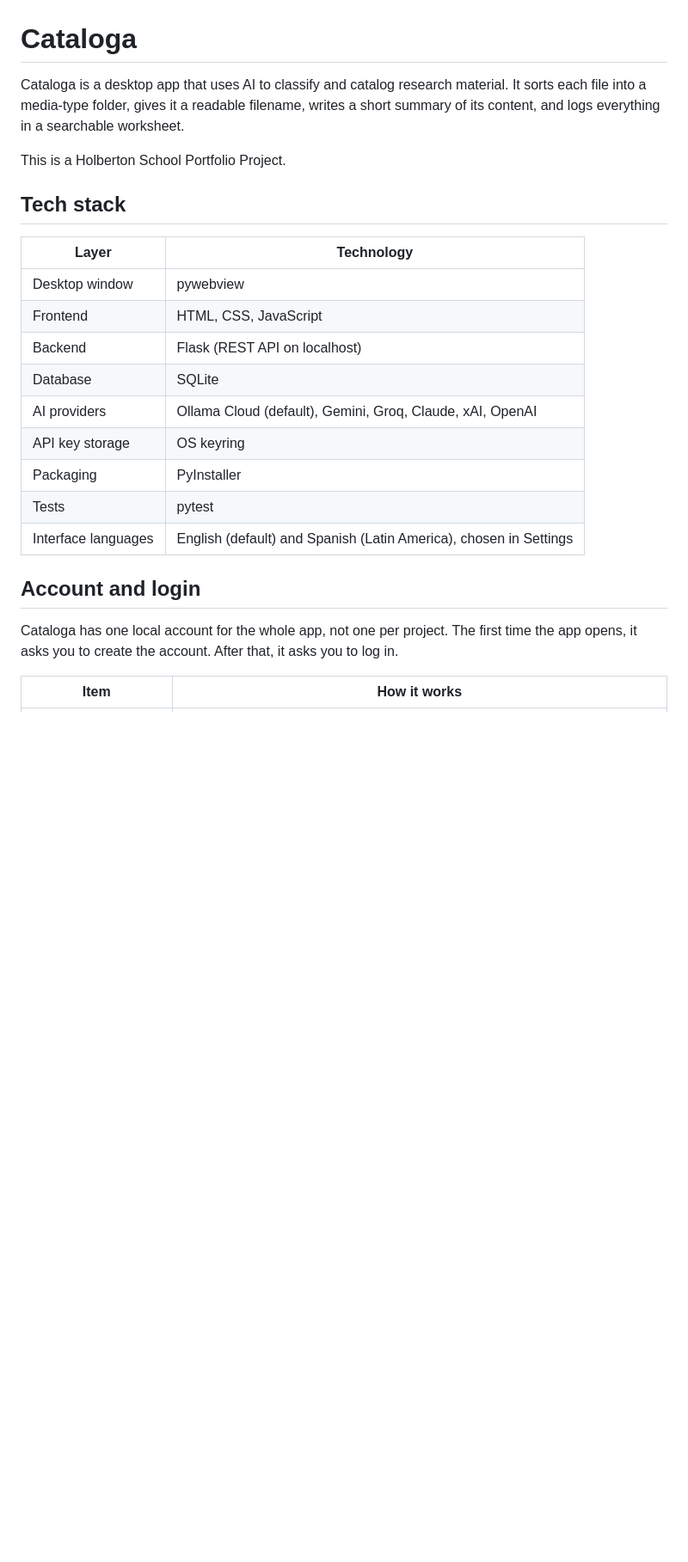
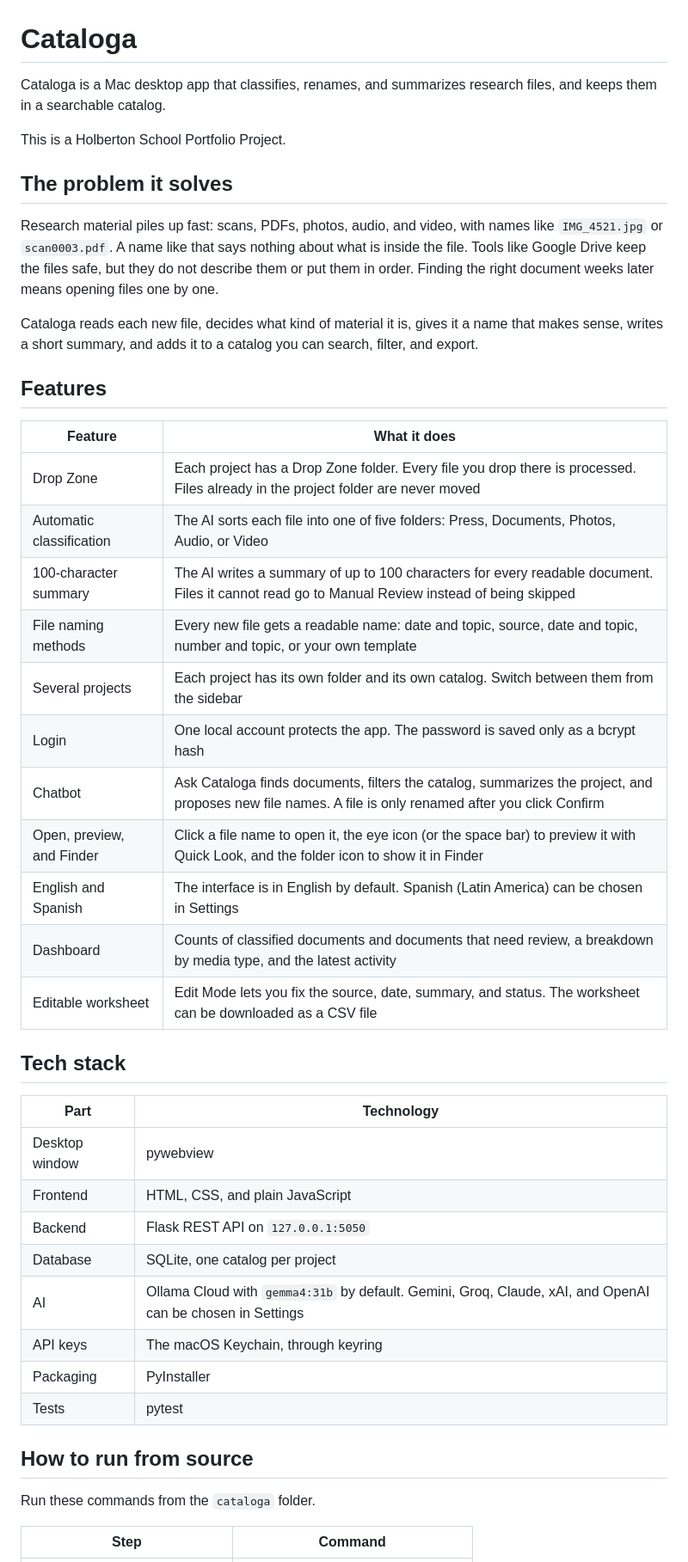
Before and after one commit to luisfe05/cataloga_project, a Markdown page: README.md, the part around one of its changes. Shown at 86% size. GitHub-like rendering; blank space fills up the shorter version.

```diff
--- a/README.md
+++ b/README.md
@@ -1,26 +1,47 @@
 # Cataloga
 
-Cataloga is a desktop app that uses AI to classify and catalog research material. It sorts each file into a media-type folder, gives it a readable filename, writes a short summary of its content, and logs everything in a searchable worksheet.
+Cataloga is a Mac desktop app that classifies, renames, and summarizes research files, and keeps them in a searchable catalog.
 
 This is a Holberton School Portfolio Project.
 
+## The problem it solves
+
+Research material piles up fast: scans, PDFs, photos, audio, and video, with names like `IMG_4521.jpg` or `scan0003.pdf`. A name like that says nothing about what is inside the file. Tools like Google Drive keep the files safe, but they do not describe them or put them in order. Finding the right document weeks later means opening files one by one.
+
+Cataloga reads each new file, decides what kind of material it is, gives it a name that makes sense, writes a short summary, and adds it to a catalog you can search, filter, and export.
+
+## Features
+
+| Feature | What it does |
+|---|---|
+| Drop Zone | Each project has a Drop Zone folder. Every file you drop there is processed. Files already in the project folder are never moved |
+| Automatic classification | The AI sorts each file into one of five folders: Press, Documents, Photos, Audio, or Video |
+| 100-character summary | The AI writes a summary of up to 100 characters for every readable document. Files it cannot read go to Manual Review instead of being skipped |
+| File naming methods | Every new file gets a readable name: date and topic, source, date and topic, number and topic, or your own template |
+| Several projects | Each project has its own folder and its own catalog. Switch between them from the sidebar |
+| Login | One local account protects the app. The password is saved only as a bcrypt hash |
+| Chatbot | Ask Cataloga finds documents, filters the catalog, summarizes the project, and proposes new file names. A file is only renamed after you click Confirm |
+| Open, preview, and Finder | Click a file name to open it, the eye icon (or the space bar) to preview it with Quick Look, and the folder icon to show it in Finder |
+| English and Spanish | The interface is in English by default. Spanish (Latin America) can be chosen in Settings |
+| Dashboard | Counts of classified documents and documents that need review, a breakdown by media type, and the latest activity |
+| Editable worksheet | Edit Mode lets you fix the source, date, summary, and status. The worksheet can be downloaded as a CSV file |
+
 ## Tech stack
 
-| Layer | Technology |
+| Part | Technology |
 |---|---|
 | Desktop window | pywebview |
-| Frontend | HTML, CSS, JavaScript |
-| Backend | Flask (REST API on localhost) |
-| Database | SQLite |
-| AI providers | Ollama Cloud (default), Gemini, Groq, Claude, xAI, OpenAI |
-| API key storage | OS keyring |
+| Frontend | HTML, CSS, and plain JavaScript |
+| Backend | Flask REST API on `127.0.0.1:5050` |
+| Database | SQLite, one catalog per project |
+| AI | Ollama Cloud with `gemma4:31b` by default. Gemini, Groq, Claude, xAI, and OpenAI can be chosen in Settings |
+| API keys | The macOS Keychain, through keyring |
 | Packaging | PyInstaller |
 | Tests | pytest |
-| Interface languages | English (default) and Spanish (Latin America), chosen in Settings |
 
-## Account and login
+## How to run from source
 
-Cataloga has one local account for the whole app, not one per project. The first time the app opens, it asks you to create the account. After that, it asks you to log in.
+Run these commands from the `cataloga` folder.
 
-| Item | How it works |
+| Step | Command |
 |---|---|
```
Also changed, not shown: other parts of README.md (+92 -85 lines).
